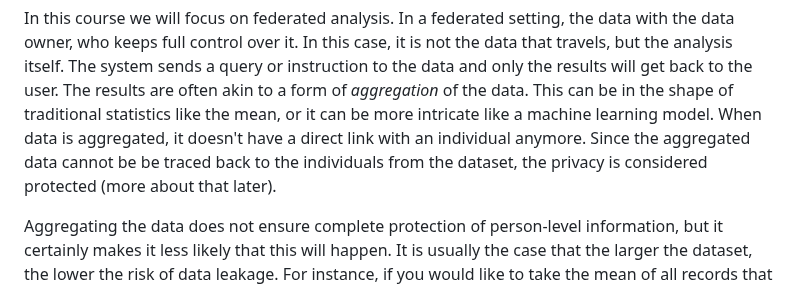
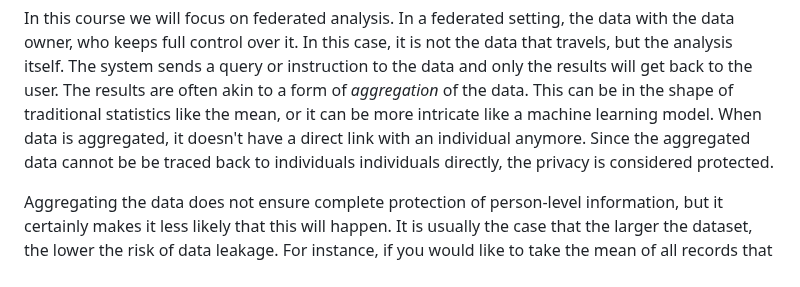
Before and after one commit to vantage6/vantage6-workshop, a Markdown page: episodes/chap1_introduction_FL.md, the part around the change. Drawn GitHub-style.

Commit message:
Added word "directly"

```diff
--- a/episodes/chap1_introduction_FL.md
+++ b/episodes/chap1_introduction_FL.md
@@ -102,8 +102,8 @@ In this course we will focus on federated analysis. In a federated setting, the
 The results are often akin to a form of _aggregation_ of the data. This can be in the shape of
 traditional statistics like the mean, or it can be more intricate like a machine learning model.
 When data is aggregated, it doesn't have a direct link with an individual anymore. Since the
-aggregated data cannot be be traced back to the individuals from the dataset, the privacy is
-considered protected (more about that later).
+aggregated data cannot be be traced back to individuals individuals directly, the privacy is
+considered protected.
 
 Aggregating the data does not ensure complete protection of person-level information, but it
 certainly makes it less likely that this will happen. It is usually the case that the larger
```
